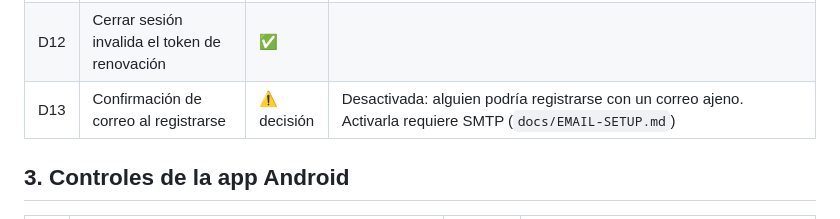
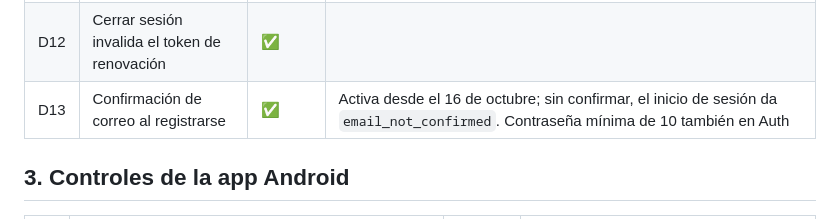
Before and after one commit to Pandre2425/AntojosGo, a Markdown page: docs/SEGURIDAD.md, the part around the change. Drawn GitHub-style.

```diff
--- a/docs/SEGURIDAD.md
+++ b/docs/SEGURIDAD.md
@@ -48,7 +48,7 @@ Leyenda: ✅ cumple y se probó · 🔧 falló y se corrigió · ⚠️ pendient
 | D10 | Contraseñas: mínimo 10 caracteres también en el servidor; protección contra contraseñas filtradas | ⚠️ | La app exige 10, pero Supabase acepta 6 si se le llama directo. La protección contra filtradas requiere plan Pro |
 | D11 | El inicio de sesión no revela si un correo está registrado | ✅ | Mismo error para correo existente e inexistente |
 | D12 | Cerrar sesión invalida el token de renovación | ✅ | |
-| D13 | Confirmación de correo al registrarse | ⚠️ decisión | Desactivada: alguien podría registrarse con un correo ajeno. Activarla requiere SMTP (`docs/EMAIL-SETUP.md`) |
+| D13 | Confirmación de correo al registrarse | ✅ | Activa desde el 16 de octubre; sin confirmar, el inicio de sesión da `email_not_confirmed`. Contraseña mínima de 10 también en Auth |
 
 ## 3. Controles de la app Android
 
```
Also changed, not shown: docs/EMAIL-SETUP.md (+2 -0 lines), docs/PROJECT-PLAN.md (+1 -1 lines).
